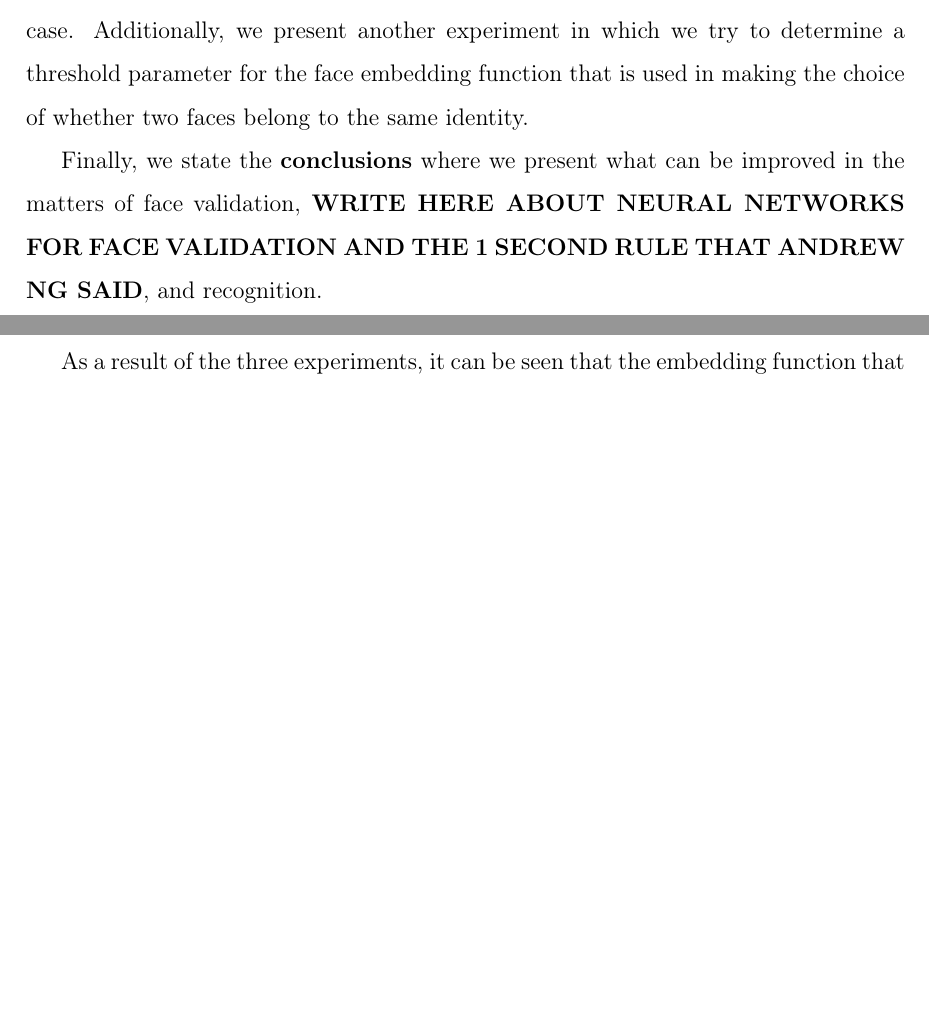
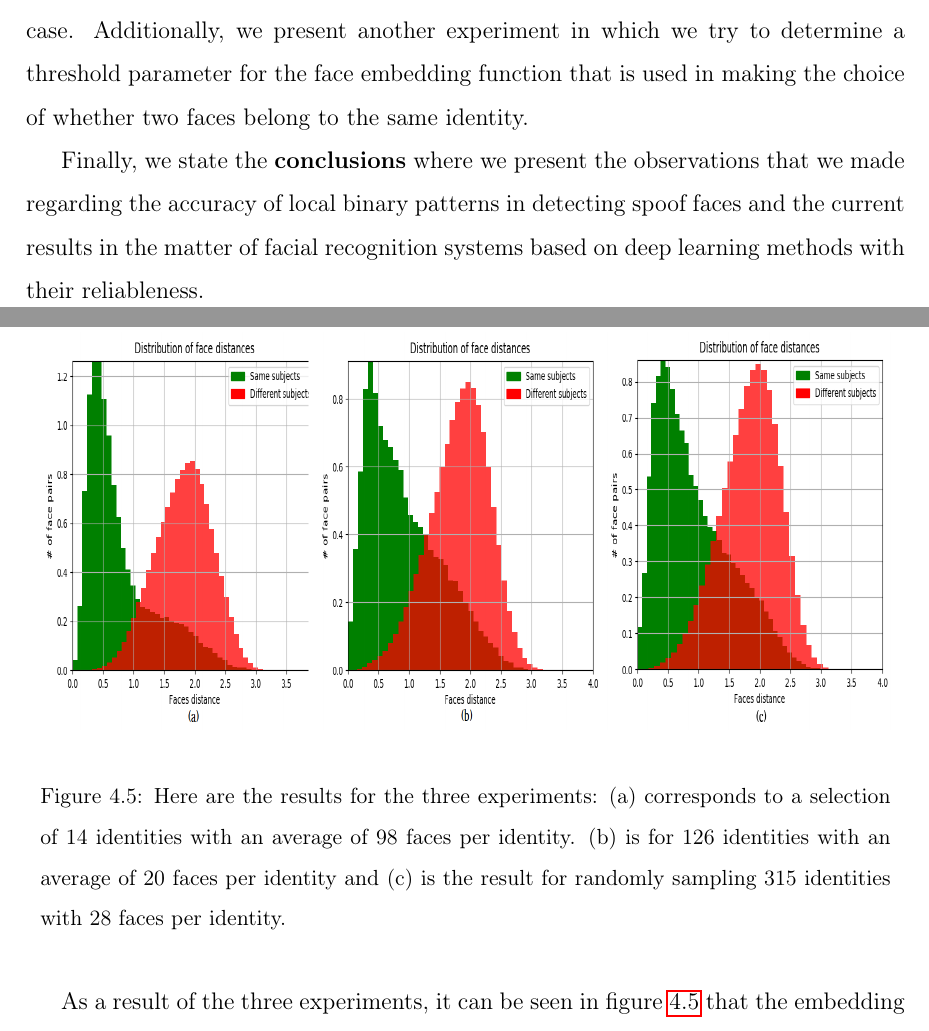
Before and after one commit to m-doru/Facial-based-authentication-system, a LaTeX thesis (latex-romanian-thesis/main.tex, which reads latex-romanian-thesis/sections/databases.tex, latex-romanian-thesis/sections/introduction.tex): two parts of pages 10 and 31 of 38 before the commit and two parts of pages 10 and 32 of 39 after it, joined at a grey line, cut so that both start at the same text, the shorter picture padded with empty space. Compiled offline with pdfLaTeX.

Commit message:
added some graphics

```diff
--- a/latex-romanian-thesis/sections/databases.tex
+++ b/latex-romanian-thesis/sections/databases.tex
@@ -141,4 +141,13 @@
 
 \textbf{The third experiment} differed from the first two in that we selected a smaller number of identities but we increased the number of faces per identity. This way we used the online available MS-Celeb-1M sample data containing \textbf{14} identities with approximately \textbf{98} faces per identity. Using this dataset, we had about \textbf{1.274} faces combined together in \textbf{810.901} pairs out of which \textbf{66.542} pairs with faces of the same identity and \textbf{744.359} with different identities, result in a ratio of \textbf{0.09} 	same identity to different identities pairs.
 
-As a result of the three experiments, it can be seen that the embedding function that produces the feature vector used to compute the distances has a stable face distance threshold at around \textbf{1.1} which is invariant to number of identities and face images.
+\begin{figure}[H]
+	\captionsetup{width=15cm,font=small}
+	\begin{center}
+		\includegraphics[width=15cm,height=7cm]{face_distance_threshold}
+	\end{center}
+	\caption[Faces distances histograms]{Here are the results for the three experiments: (a) corresponds to a selection of 14 identities with an average of 98 faces per identity. (b) is for 126 identities with an average of 20 faces per identity and (c) is the result for randomly sampling 315 identities with 28 faces per identity.}
+	\label{fig:face_distance_threshold}
+\end{figure}
+
+As a result of the three experiments, it can be seen in figure \ref{fig:face_distance_threshold} that the embedding function that produces the feature vector used to compute the distances has a stable face distance threshold at around \textbf{1.1} which is invariant to number of identities and face images.
--- a/latex-romanian-thesis/sections/introduction.tex
+++ b/latex-romanian-thesis/sections/introduction.tex
@@ -33,4 +33,4 @@
 
 \textbf{In chapter 4} we present the details of four databases that our face validation experiments were based on with the results for each of their evaluation protocols as well as a different cross-database evaluation in order to better simulate a real life use case. Additionally, we present another experiment in which we try to determine a threshold parameter for the face embedding function that is used in making the choice of whether two faces belong to the same identity.
 
-Finally, we state the \textbf{conclusions} where we present what can be improved in the matters of face validation, \textbf{WRITE HERE ABOUT NEURAL NETWORKS FOR FACE VALIDATION AND THE 1 SECOND RULE THAT ANDREW NG SAID}, and recognition.
+Finally, we state the \textbf{conclusions} where we present the observations that we made regarding the accuracy of local binary patterns in detecting spoof faces and the current results in the matter of facial recognition systems based on deep learning methods with their reliableness.
```
Also changed, not shown: latex-romanian-thesis/sections/application.tex (+8 -0 lines), latex-romanian-thesis/images/application_architecture.png (added), latex-romanian-thesis/images/face_distance_threshold.png (added).
